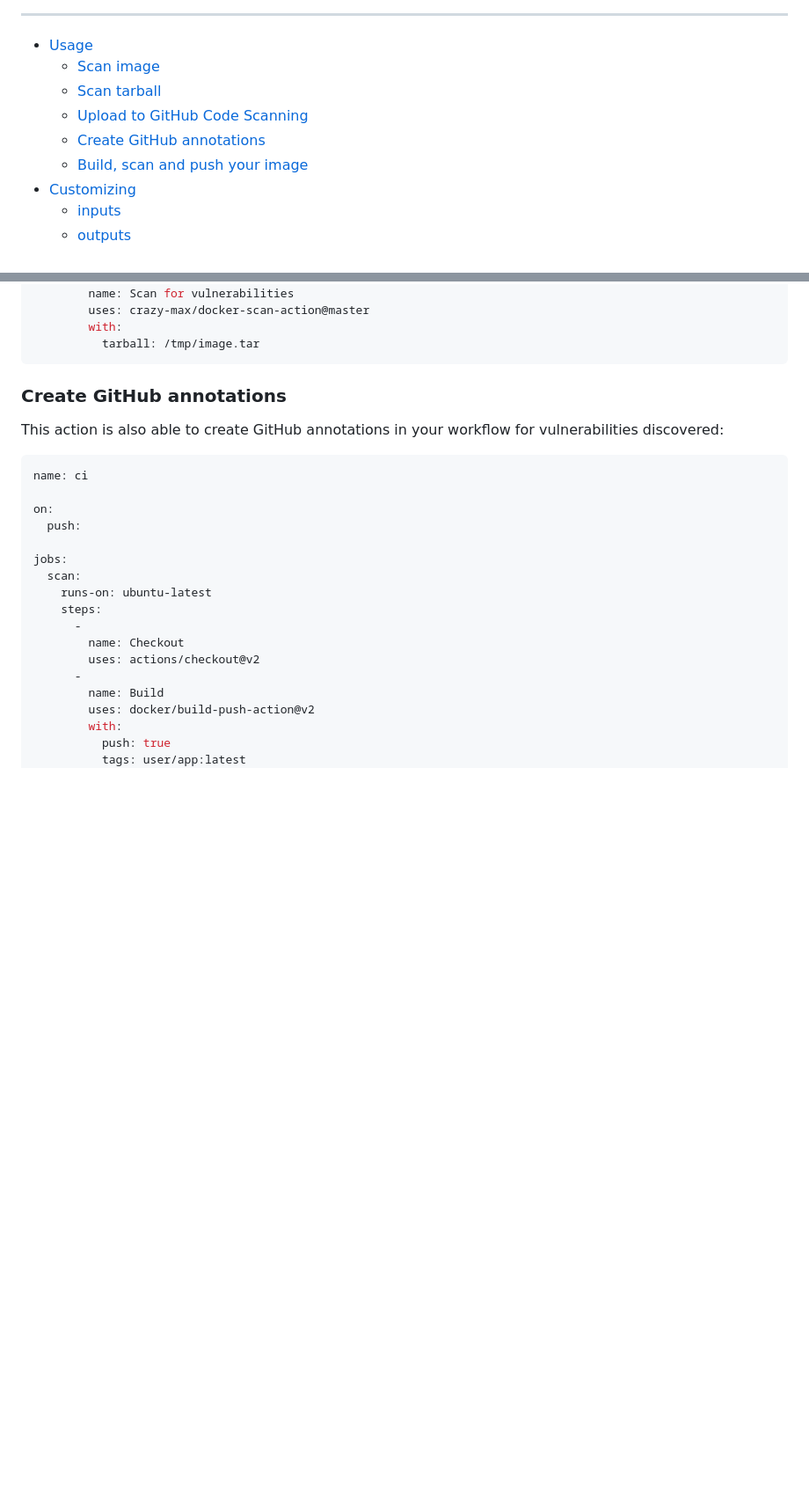
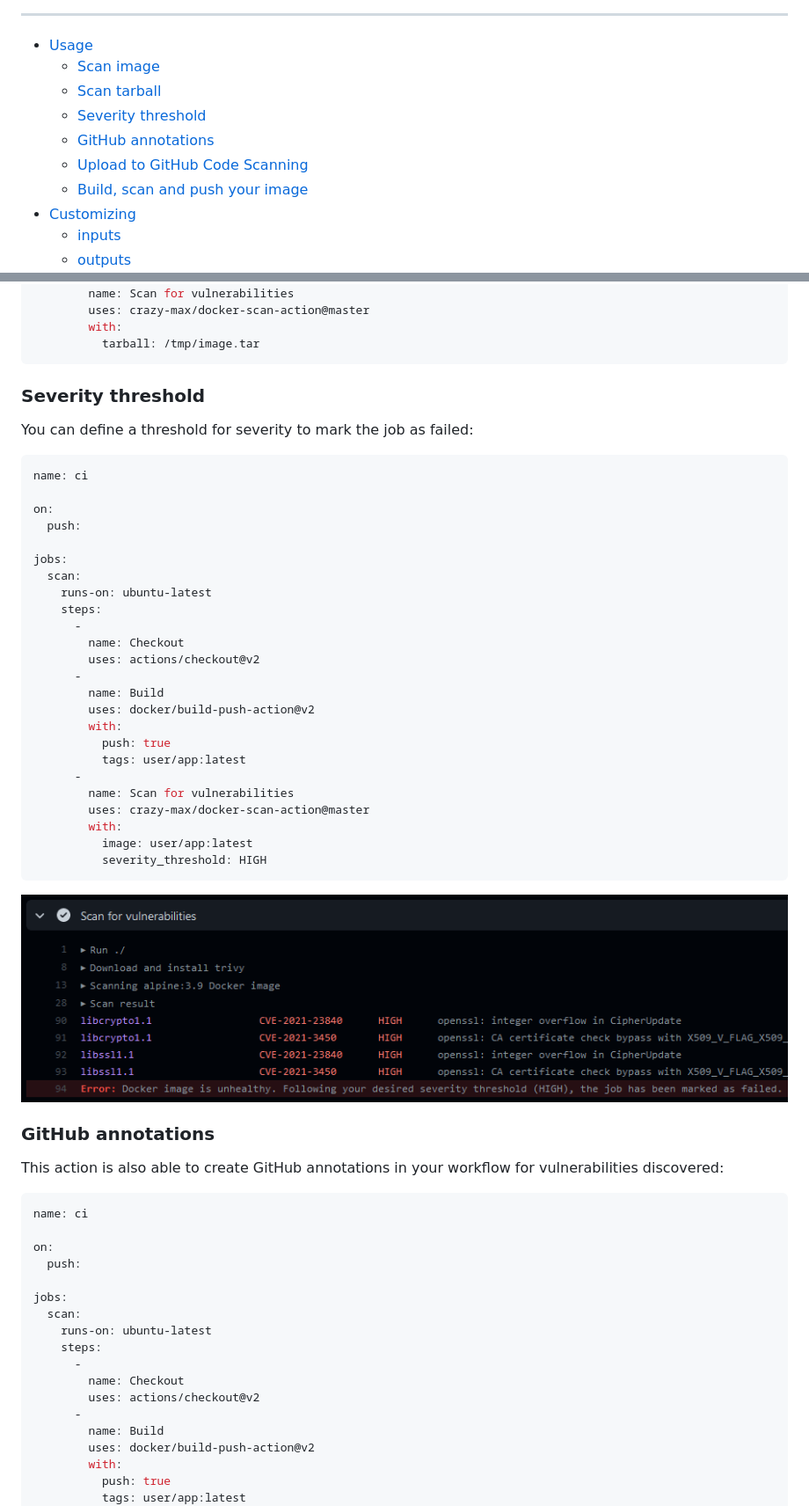
Before and after one commit to crazy-max/ghaction-container-scan, a Markdown page: README.md, 2 parts joined by grey strips. Shown at 88% size. Drawn GitHub-style; pictures changed too: .github/threshold.png (added); blank space fills up the shorter version.

````diff
--- a/README.md
+++ b/README.md
@@ -23,8 +23,9 @@ ___
 * [Usage](#usage)
   * [Scan image](#scan-image)
   * [Scan tarball](#scan-tarball)
+  * [Severity threshold](#severity-threshold)
+  * [GitHub annotations](#github-annotations)
   * [Upload to GitHub Code Scanning](#upload-to-github-code-scanning)
-  * [Create GitHub annotations](#upload-to-github-code-scanning)
   * [Build, scan and push your image](#build-scan-and-push-your-image)
 * [Customizing](#customizing)
   * [inputs](#inputs)
@@ -93,7 +94,40 @@ jobs:
           tarball: /tmp/image.tar
 ```
 
-### Create GitHub annotations
+### Severity threshold
+
+You can define a threshold for severity to mark the job as failed:
+
+```yaml
+name: ci
+
+on:
+  push:
+
+jobs:
+  scan:
+    runs-on: ubuntu-latest
+    steps:
+      -
+        name: Checkout
+        uses: actions/checkout@v2
+      -
+        name: Build
+        uses: docker/build-push-action@v2
+        with:
+          push: true
+          tags: user/app:latest
+      -
+        name: Scan for vulnerabilities
+        uses: crazy-max/docker-scan-action@master
+        with:
+          image: user/app:latest
+          severity_threshold: HIGH
+```
+
+![Severity threshold](.github/threshold.png)
+
+### GitHub annotations
 
 This action is also able to create GitHub annotations in your workflow for
 vulnerabilities discovered:
````
